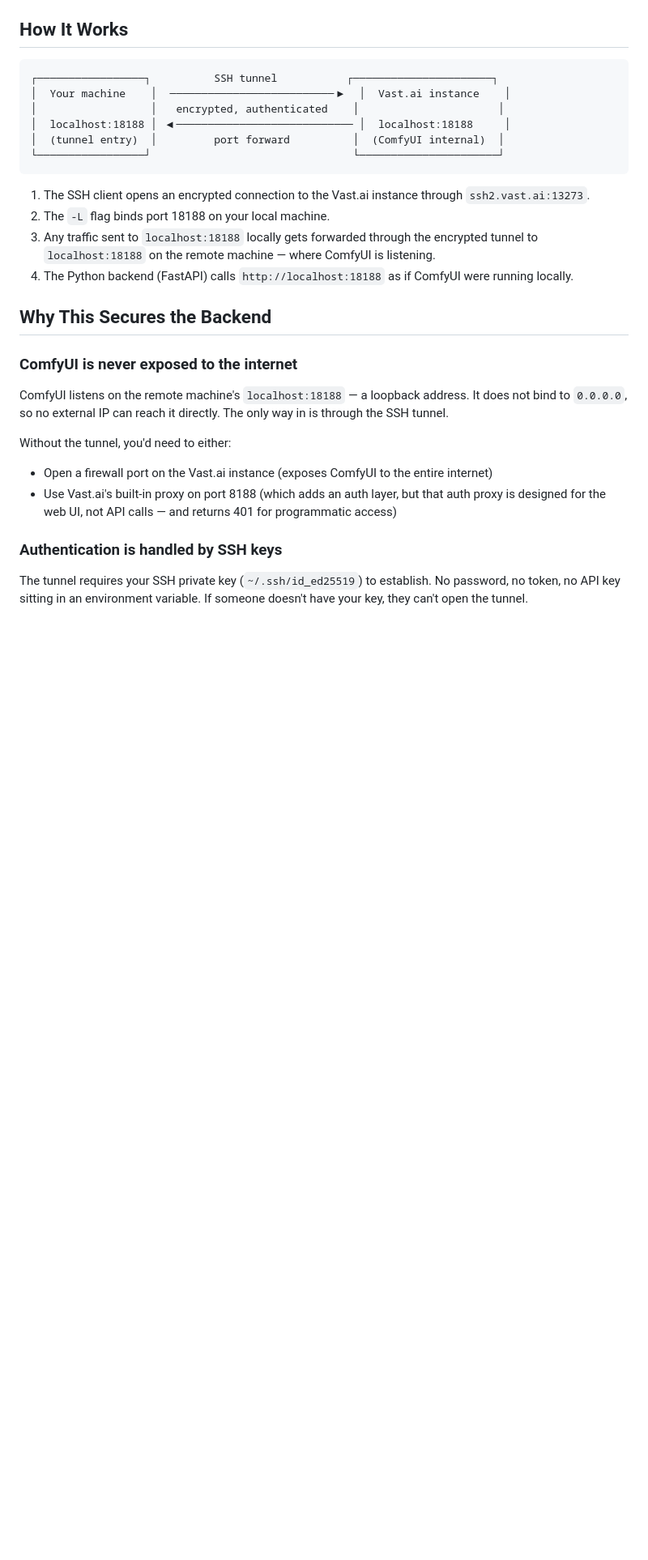
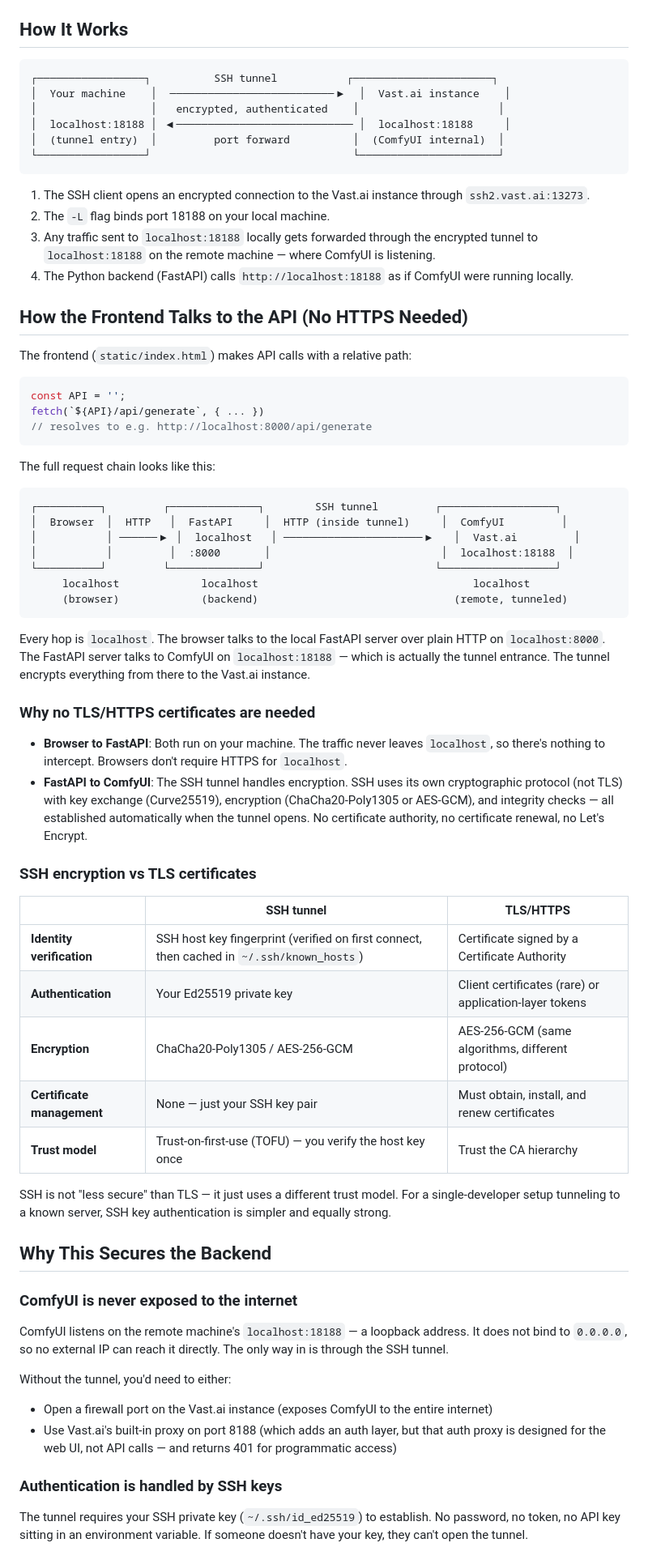
Before and after one commit to dyKiU/llamasketch, a Markdown page: docs/ssh-tunnel-security.md, the part around one of its changes. Shown at 81% size. Rendered like a GitHub page; blank space fills up the shorter version.

````diff
--- a/docs/ssh-tunnel-security.md
+++ b/docs/ssh-tunnel-security.md
@@ -31,6 +31,47 @@ ssh -p 13273 -o ServerAliveInterval=15 root@ssh2.vast.ai -N -L 18188:localhost:1
 2. The `-L` flag binds port 18188 on your local machine.
 3. Any traffic sent to `localhost:18188` locally gets forwarded through the encrypted tunnel to `localhost:18188` on the remote machine — where ComfyUI is listening.
 4. The Python backend (FastAPI) calls `http://localhost:18188` as if ComfyUI were running locally.
+
+## How the Frontend Talks to the API (No HTTPS Needed)
+
+The frontend (`static/index.html`) makes API calls with a relative path:
+
+```js
+const API = '';
+fetch(`${API}/api/generate`, { ... })
+// resolves to e.g. http://localhost:8000/api/generate
+```
+
+The full request chain looks like this:
+
+```
+┌──────────┐         ┌──────────────┐        SSH tunnel         ┌──────────────────┐
+│  Browser  │  HTTP   │  FastAPI     │  HTTP (inside tunnel)     │  ComfyUI         │
+│           │ ──────▶ │  localhost   │ ──────────────────────▶   │  Vast.ai         │
+│           │         │  :8000       │                           │  localhost:18188  │
+└──────────┘         └──────────────┘                           └──────────────────┘
+     localhost             localhost                                  localhost
+     (browser)             (backend)                               (remote, tunneled)
+```
+
+Every hop is `localhost`. The browser talks to the local FastAPI server over plain HTTP on `localhost:8000`. The FastAPI server talks to ComfyUI on `localhost:18188` — which is actually the tunnel entrance. The tunnel encrypts everything from there to the Vast.ai instance.
+
+### Why no TLS/HTTPS certificates are needed
+
+- **Browser to FastAPI**: Both run on your machine. The traffic never leaves `localhost`, so there's nothing to intercept. Browsers don't require HTTPS for `localhost`.
+- **FastAPI to ComfyUI**: The SSH tunnel handles encryption. SSH uses its own cryptographic protocol (not TLS) with key exchange (Curve25519), encryption (ChaCha20-Poly1305 or AES-GCM), and integrity checks — all established automatically when the tunnel opens. No certificate authority, no certificate renewal, no Let's Encrypt.
+
+### SSH encryption vs TLS certificates
+
+| | SSH tunnel | TLS/HTTPS |
+|---|---|---|
+| **Identity verification** | SSH host key fingerprint (verified on first connect, then cached in `~/.ssh/known_hosts`) | Certificate signed by a Certificate Authority |
+| **Authentication** | Your Ed25519 private key | Client certificates (rare) or application-layer tokens |
+| **Encryption** | ChaCha20-Poly1305 / AES-256-GCM | AES-256-GCM (same algorithms, different protocol) |
+| **Certificate management** | None — just your SSH key pair | Must obtain, install, and renew certificates |
+| **Trust model** | Trust-on-first-use (TOFU) — you verify the host key once | Trust the CA hierarchy |
+
+SSH is not "less secure" than TLS — it just uses a different trust model. For a single-developer setup tunneling to a known server, SSH key authentication is simpler and equally strong.
 
 ## Why This Secures the Backend
 
````
Also changed, not shown: other parts of docs/ssh-tunnel-security.md (+36 -0 lines).
